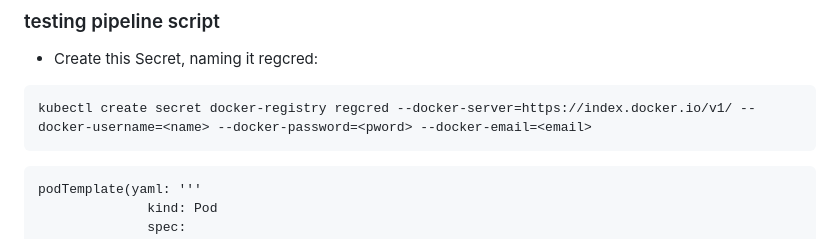
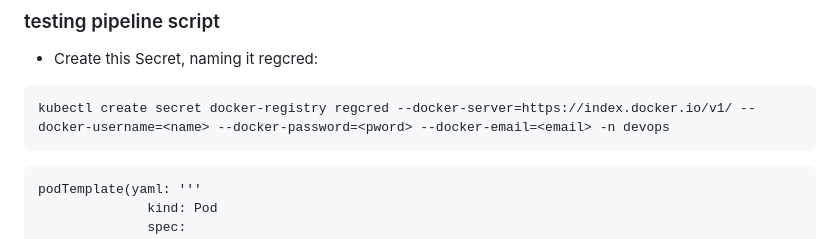
Before and after one commit to CostaDevOP/DevopsTasks, a Markdown page: README.md, the part around the change. GitHub-like rendering.

````diff
--- a/README.md
+++ b/README.md
@@ -154,7 +154,7 @@ file: Jenkinsfile
 ### testing pipeline script
 - Create this Secret, naming it regcred:
 ```
-kubectl create secret docker-registry regcred --docker-server=https://index.docker.io/v1/ --docker-username=<name> --docker-password=<pword> --docker-email=<email>
+kubectl create secret docker-registry regcred --docker-server=https://index.docker.io/v1/ --docker-username=<name> --docker-password=<pword> --docker-email=<email> -n devops
 ```
 ```
 podTemplate(yaml: '''
````
